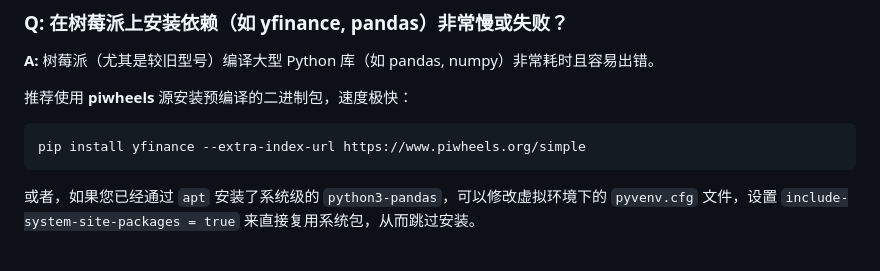
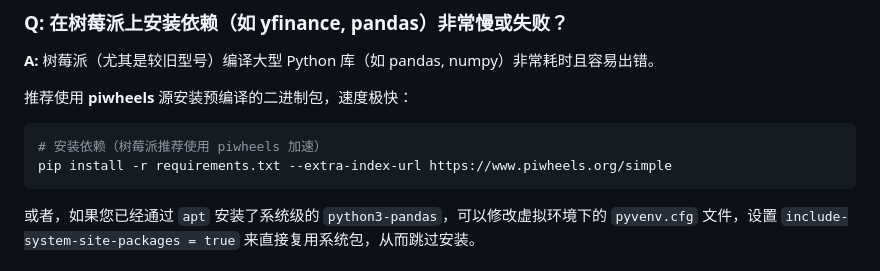
Before and after one commit to KingLu/Lookoukwindow, a Markdown page: README.md, the part around the change. Rendered like a GitHub page.

Commit message:
docs: 更新树莓派安装说明
改进 piwheels 源的使用说明

````diff
--- a/README.md
+++ b/README.md
@@ -143,7 +143,8 @@ ETH-USD,ETH
 推荐使用 **piwheels** 源安装预编译的二进制包，速度极快：
 
 ```bash
-pip install yfinance --extra-index-url https://www.piwheels.org/simple
+# 安装依赖（树莓派推荐使用 piwheels 加速）
+pip install -r requirements.txt --extra-index-url https://www.piwheels.org/simple
 ```
 
 或者，如果您已经通过 `apt` 安装了系统级的 `python3-pandas`，可以修改虚拟环境下的 `pyvenv.cfg` 文件，设置 `include-system-site-packages = true` 来直接复用系统包，从而跳过安装。
````
